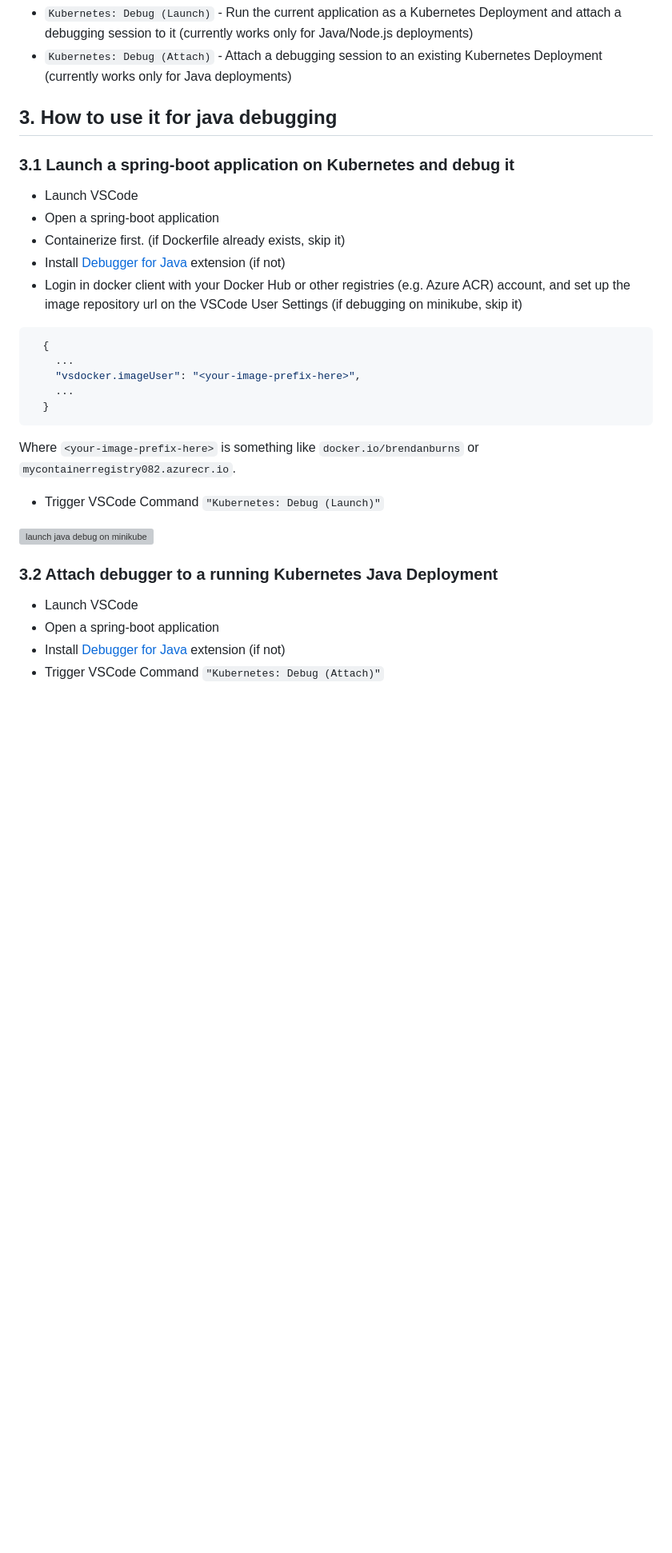
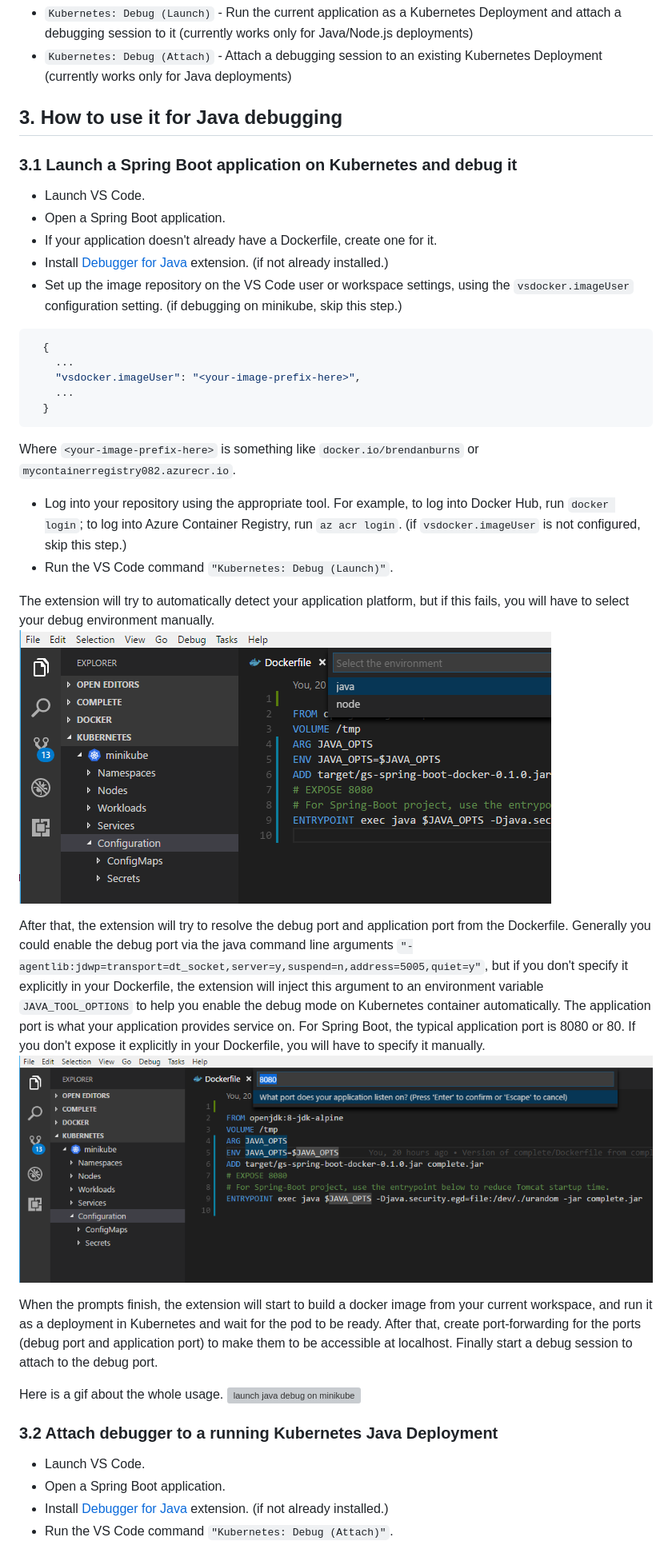
Before and after one commit to vscode-kubernetes-tools/vscode-kubernetes-tools, a Markdown page: debug-on-kubernetes.md, the part around one of its changes. Shown at 80% size. Rendered like a GitHub page; pictures changed too: images/select-the-environment.png (added), images/specify-app-port.png (added); blank space fills up the shorter version; grey boxes are pictures that could not be loaded.

Commit message:
Fix words and captials && Add description for command prompts and command details

````diff
--- a/debug-on-kubernetes.md
+++ b/debug-on-kubernetes.md
@@ -8,13 +8,13 @@
    * `Kubernetes: Debug (Launch)` - Run the current application as a Kubernetes Deployment and attach a debugging session to it (currently works only for Java/Node.js deployments)
    * `Kubernetes: Debug (Attach)` - Attach a debugging session to an existing Kubernetes Deployment (currently works only for Java deployments)
 
-## 3. How to use it for java debugging
-### 3.1 Launch a spring-boot application on Kubernetes and debug it
-   * Launch VSCode
-   * Open a spring-boot application
-   * Containerize first. (if Dockerfile already exists, skip it)
-   * Install [Debugger for Java](https://marketplace.visualstudio.com/items?itemName=vscjava.vscode-java-debug) extension (if not)
-   * Login in docker client with your Docker Hub or other registries (e.g. Azure ACR) account, and set up the image repository url on the VSCode User Settings (if debugging on minikube, skip it)
+## 3. How to use it for Java debugging
+### 3.1 Launch a Spring Boot application on Kubernetes and debug it
+   * Launch VS Code.
+   * Open a Spring Boot application.
+   * If your application doesn't already have a Dockerfile, create one for it.
+   * Install [Debugger for Java](https://marketplace.visualstudio.com/items?itemName=vscjava.vscode-java-debug) extension. (if not already installed.)
+   * Set up the image repository on the VS Code user or workspace settings, using the `vsdocker.imageUser` configuration setting. (if debugging on minikube, skip this step.)
 ```javascript
   {
     ...
@@ -23,13 +23,23 @@
   }
 ```
 Where `<your-image-prefix-here>` is something like `docker.io/brendanburns` or `mycontainerregistry082.azurecr.io`.
-   * Trigger VSCode Command `"Kubernetes: Debug (Launch)"`
+   * Log into your repository using the appropriate tool. For example, to log into Docker Hub, run `docker login`; to log into Azure Container Registry, run `az acr login`. (if `vsdocker.imageUser` is not configured, skip this step.)
+   * Run the VS Code command `"Kubernetes: Debug (Launch)"`.
 
+The extension will try to automatically detect your application platform, but if this fails, you will have to select your debug environment manually.
+![select the environment](./images/select-the-environment.png)
+
+After that, the extension will try to resolve the debug port and application port from the Dockerfile. Generally you could enable the debug port via the java command line arguments `"-agentlib:jdwp=transport=dt_socket,server=y,suspend=n,address=5005,quiet=y"`, but if you don't specify it explicitly in your Dockerfile, the extension will inject this argument to an environment variable `JAVA_TOOL_OPTIONS` to help you enable the debug mode on Kubernetes container automatically. The application port is what your application provides service on. For Spring Boot, the typical application port is 8080 or 80. If you don't expose it explicitly in your Dockerfile, you will have to specify it manually.
+![specify the app port](./images/specify-app-port.png)
+
+When the prompts finish, the extension will start to build a docker image from your current workspace, and run it as a deployment in Kubernetes and wait for the pod to be ready. After that, create port-forwarding for the ports (debug port and application port) to make them to be accessible at localhost. Finally start a debug session to attach to the debug port.
+
+Here is a gif about the whole usage.
 ![launch java debug on minikube](./images/launch-java-debug.gif)
 
 ### 3.2 Attach debugger to a running Kubernetes Java Deployment
-   * Launch VSCode
-   * Open a spring-boot application
-   * Install [Debugger for Java](https://marketplace.visualstudio.com/items?itemName=vscjava.vscode-java-debug) extension (if not)
-   * Trigger VSCode Command `"Kubernetes: Debug (Attach)"`
+   * Launch VS Code.
+   * Open a Spring Boot application.
+   * Install [Debugger for Java](https://marketplace.visualstudio.com/items?itemName=vscjava.vscode-java-debug) extension. (if not already installed.)
+   * Run the VS Code command `"Kubernetes: Debug (Attach)"`.
 
````
Also changed, not shown: other parts of debug-on-kubernetes.md (+8 -0 lines), images/select-the-pod.png (added).
